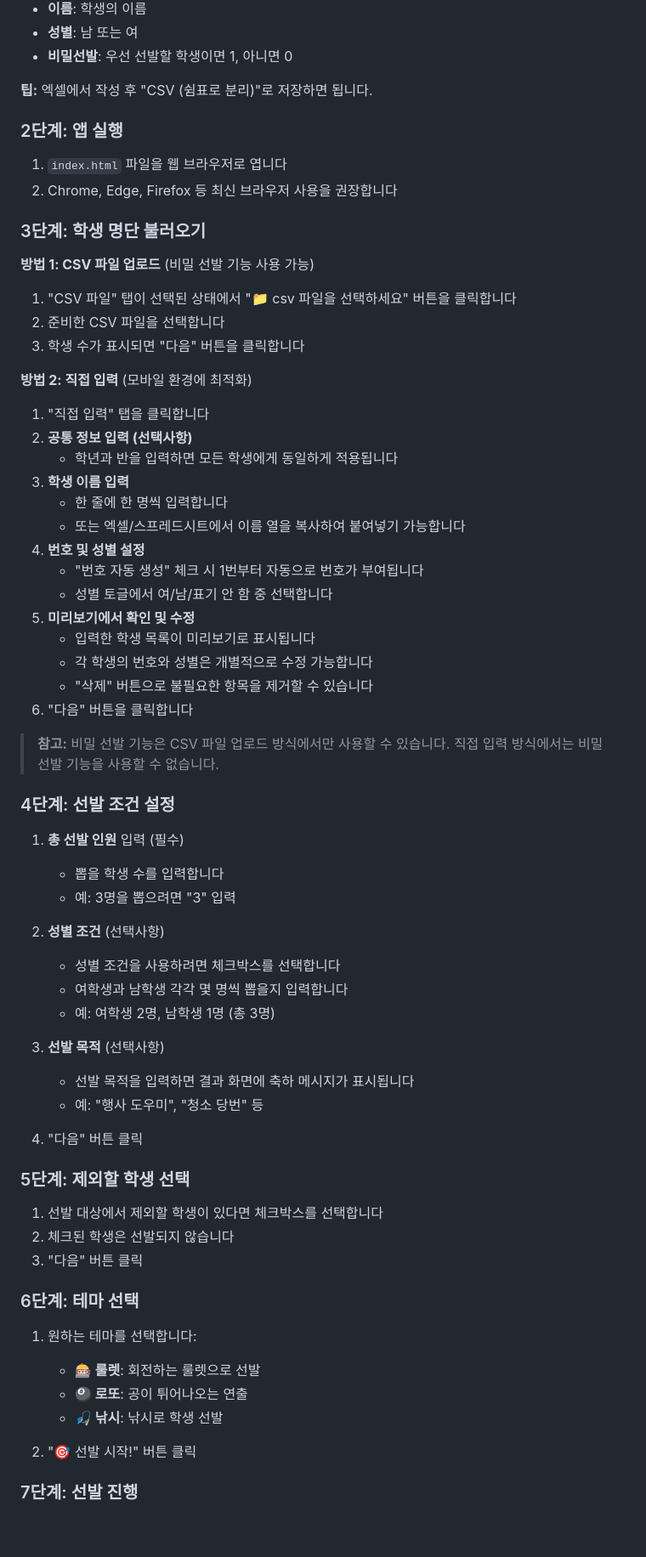
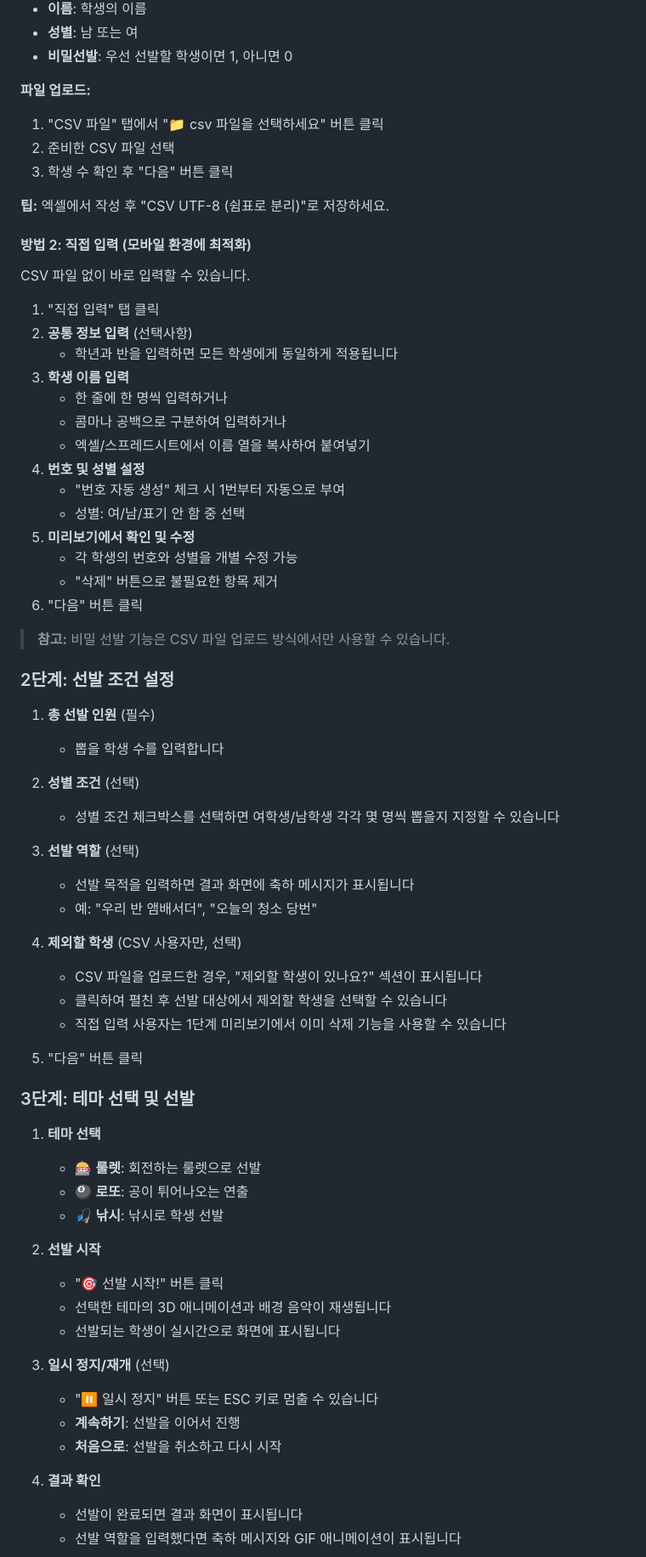
Before and after one commit to Engccer/pickme, a Markdown page: README.md, the part around one of its changes. Shown at 85% size. Rendered like a GitHub page; blank space fills up the shorter version.

```diff
--- a/README.md
+++ b/README.md
@@ -38,69 +40,71 @@ Pick Me는 학급에서 학생을 무작위로 선발할 때 사용하는 도구
 - **성별**: 남 또는 여
 - **비밀선발**: 우선 선발할 학생이면 1, 아니면 0
 
-**팁:** 엑셀에서 작성 후 "CSV (쉼표로 분리)"로 저장하면 됩니다.
+**파일 업로드:**
+1. "CSV 파일" 탭에서 "📁 csv 파일을 선택하세요" 버튼 클릭
+2. 준비한 CSV 파일 선택
+3. 학생 수 확인 후 "다음" 버튼 클릭
 
-### 2단계: 앱 실행
+**팁:** 엑셀에서 작성 후 "CSV UTF-8 (쉼표로 분리)"로 저장하세요.
 
-1. `index.html` 파일을 웹 브라우저로 엽니다
-2. Chrome, Edge, Firefox 등 최신 브라우저 사용을 권장합니다
+#### 방법 2: 직접 입력 (모바일 환경에 최적화)
 
-### 3단계: 학생 명단 불러오기
+CSV 파일 없이 바로 입력할 수 있습니다.
 
-**방법 1: CSV 파일 업로드** (비밀 선발 기능 사용 가능)
-1. "CSV 파일" 탭이 선택된 상태에서 "📁 csv 파일을 선택하세요" 버튼을 클릭합니다
-2. 준비한 CSV 파일을 선택합니다
-3. 학생 수가 표시되면 "다음" 버튼을 클릭합니다
-
-**방법 2: 직접 입력** (모바일 환경에 최적화)
-1. "직접 입력" 탭을 클릭합니다
-2. **공통 정보 입력 (선택사항)**
+1. "직접 입력" 탭 클릭
+2. **공통 정보 입력** (선택사항)
    - 학년과 반을 입력하면 모든 학생에게 동일하게 적용됩니다
 3. **학생 이름 입력**
-   - 한 줄에 한 명씩 입력합니다
-   - 또는 엑셀/스프레드시트에서 이름 열을 복사하여 붙여넣기 가능합니다
+   - 한 줄에 한 명씩 입력하거나
+   - 콤마나 공백으로 구분하여 입력하거나
+   - 엑셀/스프레드시트에서 이름 열을 복사하여 붙여넣기
 4. **번호 및 성별 설정**
-   - "번호 자동 생성" 체크 시 1번부터 자동으로 번호가 부여됩니다
-   - 성별 토글에서 여/남/표기 안 함 중 선택합니다
+   - "번호 자동 생성" 체크 시 1번부터 자동으로 부여
+   - 성별: 여/남/표기 안 함 중 선택
 5. **미리보기에서 확인 및 수정**
-   - 입력한 학생 목록이 미리보기로 표시됩니다
-   - 각 학생의 번호와 성별은 개별적으로 수정 가능합니다
-   - "삭제" 버튼으로 불필요한 항목을 제거할 수 있습니다
-6. "다음" 버튼을 클릭합니다
+   - 각 학생의 번호와 성별을 개별 수정 가능
+   - "삭제" 버튼으로 불필요한 항목 제거
+6. "다음" 버튼 클릭
 
-> **참고:** 비밀 선발 기능은 CSV 파일 업로드 방식에서만 사용할 수 있습니다. 직접 입력 방식에서는 비밀 선발 기능을 사용할 수 없습니다.
+> **참고:** 비밀 선발 기능은 CSV 파일 업로드 방식에서만 사용할 수 있습니다.
 
-### 4단계: 선발 조건 설정
+### 2단계: 선발 조건 설정
 
-1. **총 선발 인원** 입력 (필수)
+1. **총 선발 인원** (필수)
    - 뽑을 학생 수를 입력합니다
-   - 예: 3명을 뽑으려면 "3" 입력
 
-2. **성별 조건** (선택사항)
-   - 성별 조건을 사용하려면 체크박스를 선택합니다
-   - 여학생과 남학생 각각 몇 명씩 뽑을지 입력합니다
-   - 예: 여학생 2명, 남학생 1명 (총 3명)
+2. **성별 조건** (선택)
+   - 성별 조건 체크박스를 선택하면 여학생/남학생 각각 몇 명씩 뽑을지 지정할 수 있습니다
 
-3. **선발 목적** (선택사항)
+3. **선발 역할** (선택)
    - 선발 목적을 입력하면 결과 화면에 축하 메시지가 표시됩니다
-   - 예: "행사 도우미", "청소 당번" 등
+   - 예: "우리 반 앰배서더", "오늘의 청소 당번"
 
-4. "다음" 버튼 클릭
+4. **제외할 학생** (CSV 사용자만, 선택)
+   - CSV 파일을 업로드한 경우, "제외할 학생이 있나요?" 섹션이 표시됩니다
+   - 클릭하여 펼친 후 선발 대상에서 제외할 학생을 선택할 수 있습니다
+   - 직접 입력 사용자는 1단계 미리보기에서 이미 삭제 기능을 사용할 수 있습니다
 
-### 5단계: 제외할 학생 선택
+5. "다음" 버튼 클릭
 
-1. 선발 대상에서 제외할 학생이 있다면 체크박스를 선택합니다
-2. 체크된 학생은 선발되지 않습니다
-3. "다음" 버튼 클릭
+### 3단계: 테마 선택 및 선발
 
-### 6단계: 테마 선택
+1. **테마 선택**
+   - 🎰 **룰렛**: 회전하는 룰렛으로 선발
+   - 🎱 **로또**: 공이 튀어나오는 연출
+   - 🎣 **낚시**: 낚시로 학생 선발
 
-1. 원하는 테마를 선택합니다:
-   - **🎰 룰렛**: 회전하는 룰렛으로 선발
-   - **🎱 로또**: 공이 튀어나오는 연출
-   - **🎣 낚시**: 낚시로 학생 선발
+2. **선발 시작**
+   - "🎯 선발 시작!" 버튼 클릭
+   - 선택한 테마의 3D 애니메이션과 배경 음악이 재생됩니다
+   - 선발되는 학생이 실시간으로 화면에 표시됩니다
 
-2. "🎯 선발 시작!" 버튼 클릭
+3. **일시 정지/재개** (선택)
+   - "⏸ 일시 정지" 버튼 또는 ESC 키로 멈출 수 있습니다
+   - **계속하기**: 선발을 이어서 진행
+   - **처음으로**: 선발을 취소하고 다시 시작
 
-### 7단계: 선발 진행
+4. **결과 확인**
+   - 선발이 완료되면 결과 화면이 표시됩니다
+   - 선발 역할을 입력했다면 축하 메시지와 GIF 애니메이션이 표시됩니다
 
```
Also changed, not shown: other parts of README.md (+30 -48 lines).
